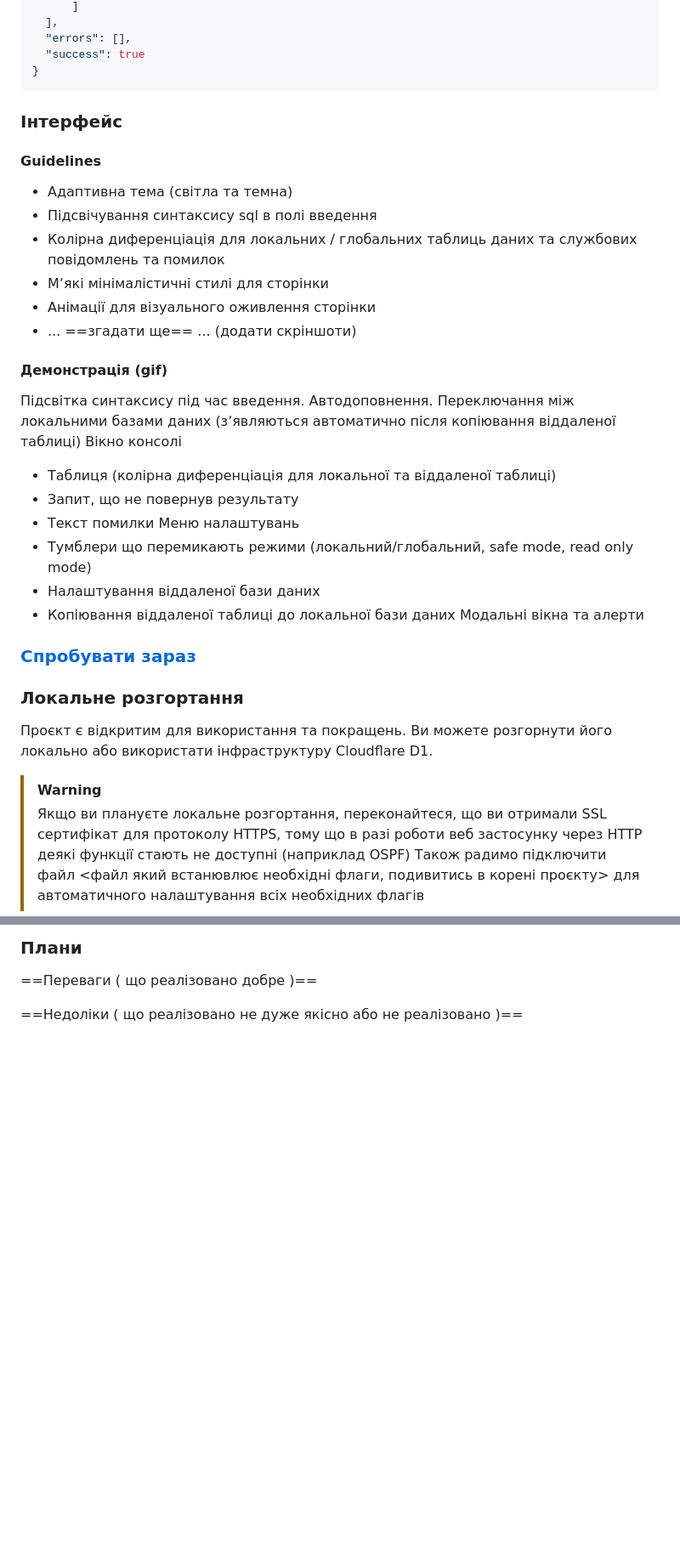
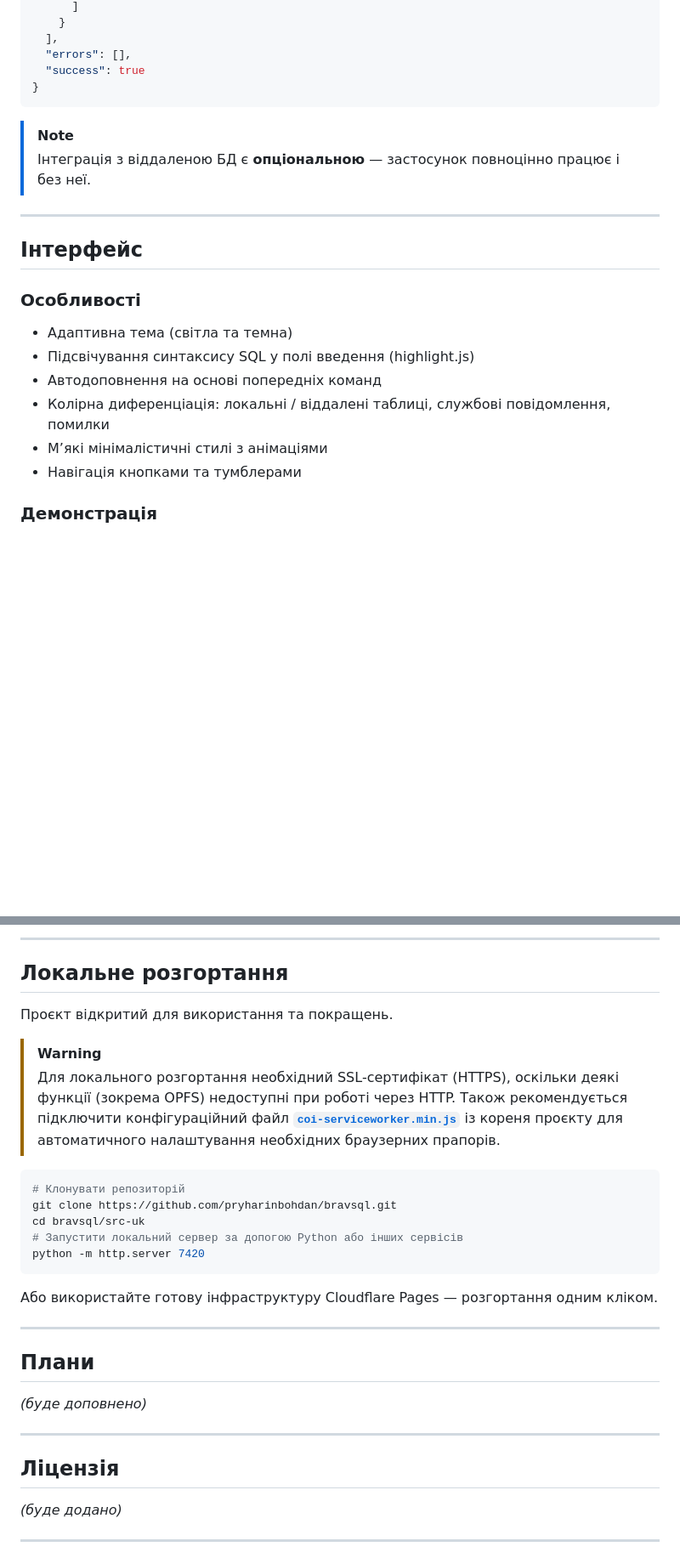
Before and after one commit to pryharinbohdan/bravsql, a Markdown page: README-UK.md, 2 parts joined by grey strips. Shown at 85% size. GitHub-like rendering; blank space fills up the shorter version.

````diff
--- a/README-UK.md
+++ b/README-UK.md
@@ -92,42 +103,26 @@ Web Workers, WASM, OPFS
       ]
+    }
   ],
   "errors": [],
   "success": true
 }
 ```
 
+> [!NOTE]
+> Інтеграція з віддаленою БД є **опціональною** — застосунок повноцінно працює і без неї.
 
-### Інтерфейс
+-----
 
-#### Guidelines
-* Адаптивна тема (світла та темна)
-* Підсвічування синтаксису sql в полі введення
-* Колірна диференціація для локальних / глобальних таблиць даних та службових повідомлень та помилок
-* Мʼякі мінімалістичні стилі для сторінки
-* Анімації для візуального оживлення сторінки
-* ... ==згадати ще==
-... (додати скріншоти)
-#### Демонстрація (gif)
-Підсвітка синтаксису під час введення.
-Автодоповнення.
-Переключання між локальними базами даних (зʼявляються автоматично після копіювання віддаленої таблиці)
-Вікно консолі
-* Таблиця (колірна диференціація для локальної та віддаленої таблиці)
-* Запит, що не повернув результату
-* Текст помилки
-Меню налаштувань
-* Тумблери що перемикають режими (локальний/глобальний, safe mode, read only mode)
-* Налаштування віддаленої бази даних
-* Копіювання віддаленої таблиці до локальної бази даних
-Модальні вікна та алерти
+## Інтерфейс
 
-### [Спробувати зараз](https://bravsql.pages.dev)
-### Локальне розгортання
-Проєкт є відкритим для використання та покращень.
-Ви можете розгорнути його локально або використати інфраструктуру Cloudflare D1.
+### Особливості
 
-> [!warning]
-> Якщо ви плануєте локальне розгортання, переконайтеся, що ви отримали SSL сертифікат для протоколу HTTPS, тому що в разі роботи веб застосунку через HTTP деякі функції стають не доступні (наприклад OSPF)
-> Також радимо підключити файл <файл який встанювлює необхідні флаги, подивитись в корені проєкту> для автоматичного налаштування всіх необхідних флагів
+- Адаптивна тема (світла та темна)
+- Підсвічування синтаксису SQL у полі введення (highlight.js)
+- Автодоповнення на основі попередніх команд
+- Колірна диференціація: локальні / віддалені таблиці, службові повідомлення, помилки
+- М’які мінімалістичні стилі з анімаціями
+- Навігація кнопками та тумблерами
 
+### Демонстрація
 
@@ -134,7 +140,35 @@ Web Workers, WASM, OPFS
 
-### Плани
+-----
 
+## Локальне розгортання
 
-==Переваги ( що реалізовано добре )==
+Проєкт відкритий для використання та покращень.
 
-==Недоліки ( що реалізовано не дуже якісно або не реалізовано )==
+> [!WARNING]
+> Для локального розгортання необхідний SSL-сертифікат (HTTPS), оскільки деякі функції (зокрема OPFS) недоступні при роботі через HTTP.
+> Також рекомендується підключити конфігураційний файл [__`coi-serviceworker.min.js`__](./src-uk/coi-serviceworker.min.js) із кореня проєкту для автоматичного налаштування необхідних браузерних прапорів.
+
+```bash
+# Клонувати репозиторій
+git clone https://github.com/pryharinbohdan/bravsql.git
+cd bravsql/src-uk
+# Запустити локальний сервер за допогою Python або інших сервісів
+python -m http.server 7420
+```
+
+Або використайте готову інфраструктуру Cloudflare Pages — розгортання одним кліком.
+
+-----
+
+## Плани
+
+*(буде доповнено)*
+
+-----
+
+## Ліцензія
+
+*(буде додано)*
+
+-----
+
````
Also changed, not shown: other parts of README-UK.md (+87 -62 lines), media-uk/autocomplete.gif (added), 1 other file.
